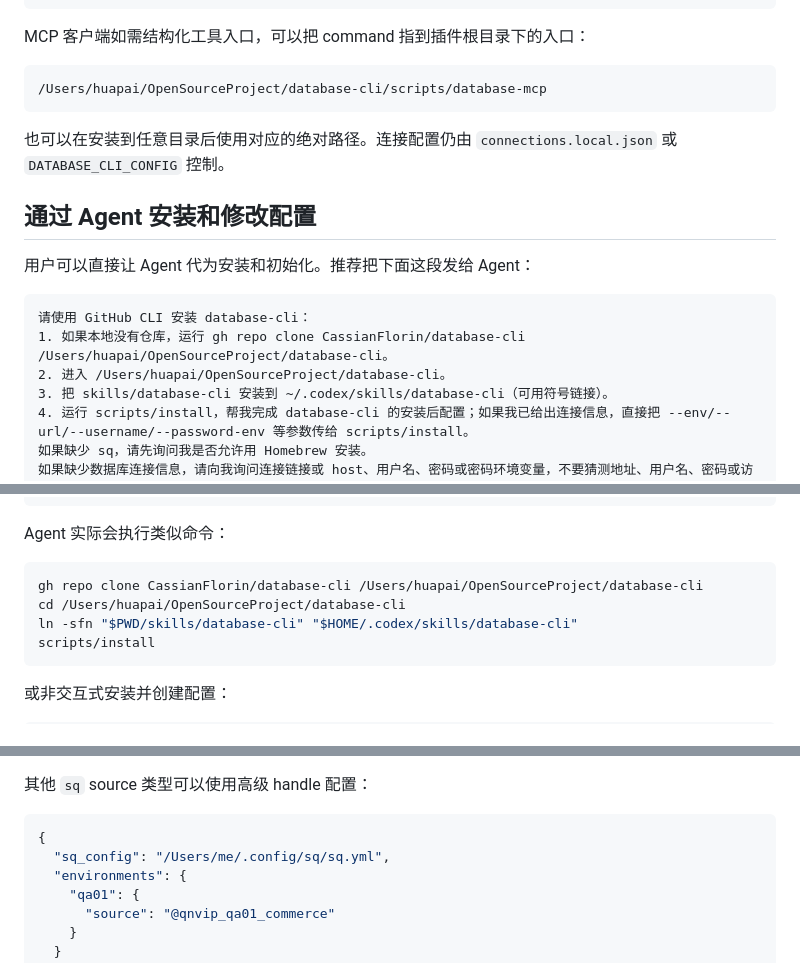
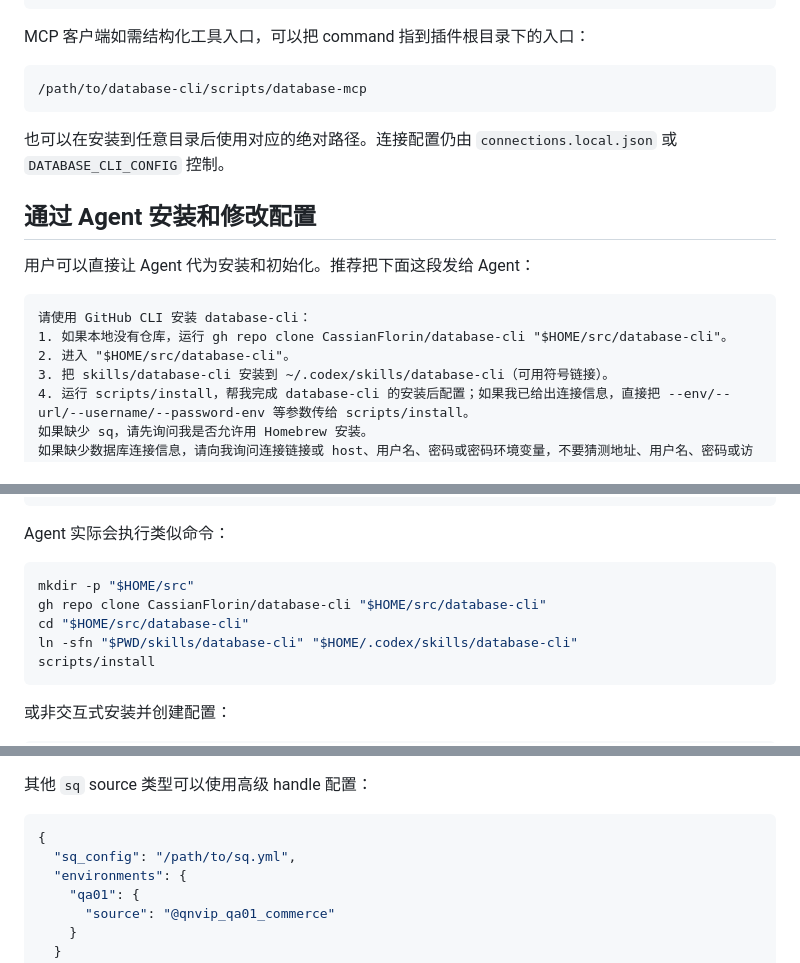
Before and after one commit to CassianFlorin/database-cli, a Markdown page: README.md, 3 parts joined by grey strips. GitHub-like rendering.

Commit message:
docs(database-cli): 移除公开文档中的本机路径
- 将安装示例改为通用用户目录

- 将 MCP 和 sq 配置示例改为占位路径

````diff
--- a/README.md
+++ b/README.md
@@ -194,7 +194,7 @@ scripts/db-query --env qa01 --inspect cc_order
 MCP 客户端如需结构化工具入口，可以把 command 指到插件根目录下的入口：
 
 ```bash
-/Users/huapai/OpenSourceProject/database-cli/scripts/database-mcp
+/path/to/database-cli/scripts/database-mcp
 ```
 
 也可以在安装到任意目录后使用对应的绝对路径。连接配置仍由 `connections.local.json` 或 `DATABASE_CLI_CONFIG` 控制。
@@ -205,8 +205,8 @@ MCP 客户端如需结构化工具入口，可以把 command 指到插件根目
 
 ```text
 请使用 GitHub CLI 安装 database-cli：
-1. 如果本地没有仓库，运行 gh repo clone CassianFlorin/database-cli /Users/huapai/OpenSourceProject/database-cli。
-2. 进入 /Users/huapai/OpenSourceProject/database-cli。
+1. 如果本地没有仓库，运行 gh repo clone CassianFlorin/database-cli "$HOME/src/database-cli"。
+2. 进入 "$HOME/src/database-cli"。
 3. 把 skills/database-cli 安装到 ~/.codex/skills/database-cli（可用符号链接）。
 4. 运行 scripts/install，帮我完成 database-cli 的安装后配置；如果我已给出连接信息，直接把 --env/--url/--username/--password-env 等参数传给 scripts/install。
 如果缺少 sq，请先询问我是否允许用 Homebrew 安装。
@@ -231,8 +231,9 @@ password 使用环境变量 QA01_DB_PASSWORD
 Agent 实际会执行类似命令：
 
 ```bash
-gh repo clone CassianFlorin/database-cli /Users/huapai/OpenSourceProject/database-cli
-cd /Users/huapai/OpenSourceProject/database-cli
+mkdir -p "$HOME/src"
+gh repo clone CassianFlorin/database-cli "$HOME/src/database-cli"
+cd "$HOME/src/database-cli"
 ln -sfn "$PWD/skills/database-cli" "$HOME/.codex/skills/database-cli"
 scripts/install
 ```
@@ -540,7 +541,7 @@ export QA01_DB_PASSWORD='...'
 
 ```json
 {
-  "sq_config": "/Users/me/.config/sq/sq.yml",
+  "sq_config": "/path/to/sq.yml",
   "environments": {
     "qa01": {
       "source": "@qnvip_qa01_commerce"
````
Also changed, not shown: INSTALL.md (+3 -2 lines), 1 other file.
